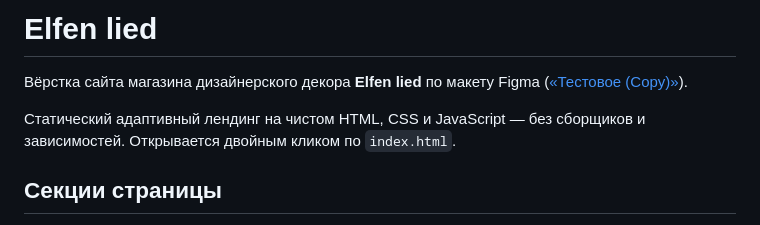
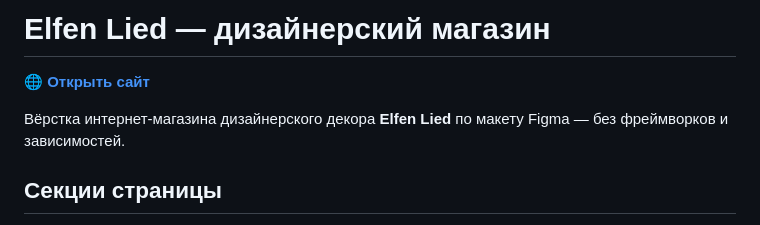
Before and after one commit to Gaziza-i/Elfen-Li, a Markdown page: README.md, the part around the change. Rendered like a GitHub page.

Commit message:
docs: add demo link and rename title in README

```diff
--- a/README.md
+++ b/README.md
@@ -1,10 +1,8 @@
-# Elfen lied
+# Elfen Lied — дизайнерский магазин
 
-Вёрстка сайта магазина дизайнерского декора **Elfen lied** по макету Figma
-([«Тестовое (Copy)»](https://www.figma.com/design/TpfcHdPrw3ynidfAwBhx8T/)).
+**[🌐 Открыть сайт](https://gaziza-i.github.io/Elfen-Li/index.html#products)**
 
-Статический адаптивный лендинг на чистом HTML, CSS и JavaScript — без сборщиков и
-зависимостей. Открывается двойным кликом по `index.html`.
+Вёрстка интернет-магазина дизайнерского декора **Elfen Lied** по макету Figma — без фреймворков и зависимостей.
 
 ## Секции страницы
 
```
